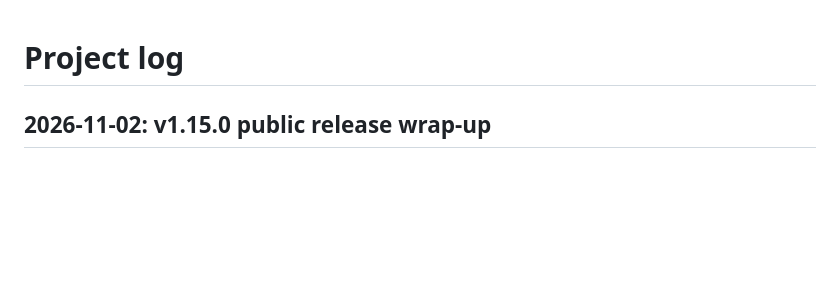
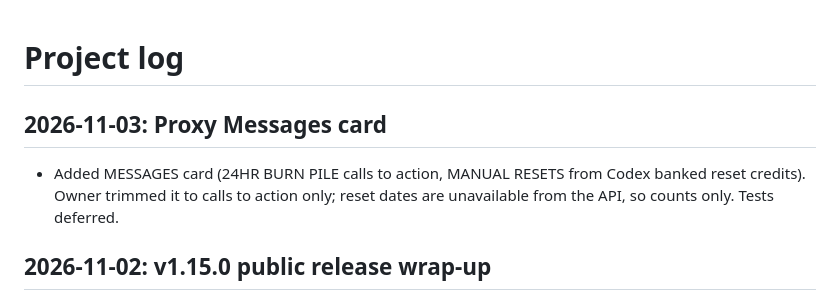
Before and after one commit to zdhoward/AIUsageMonitor, a Markdown page: docs/PROJECT_LOG.md, the part around the change. Rendered like a GitHub page; blank space fills up the shorter version.

```diff
--- a/docs/PROJECT_LOG.md
+++ b/docs/PROJECT_LOG.md
@@ -1,4 +1,8 @@
 # Project log
+
+## 2026-11-03: Proxy Messages card
+
+- Added MESSAGES card (24HR BURN PILE calls to action, MANUAL RESETS from Codex banked reset credits). Owner trimmed it to calls to action only; reset dates are unavailable from the API, so counts only. Tests deferred.
 
 ## 2026-11-02: v1.15.0 public release wrap-up
 
```
Also changed, not shown: HANDOFF.md (+6 -0 lines).
